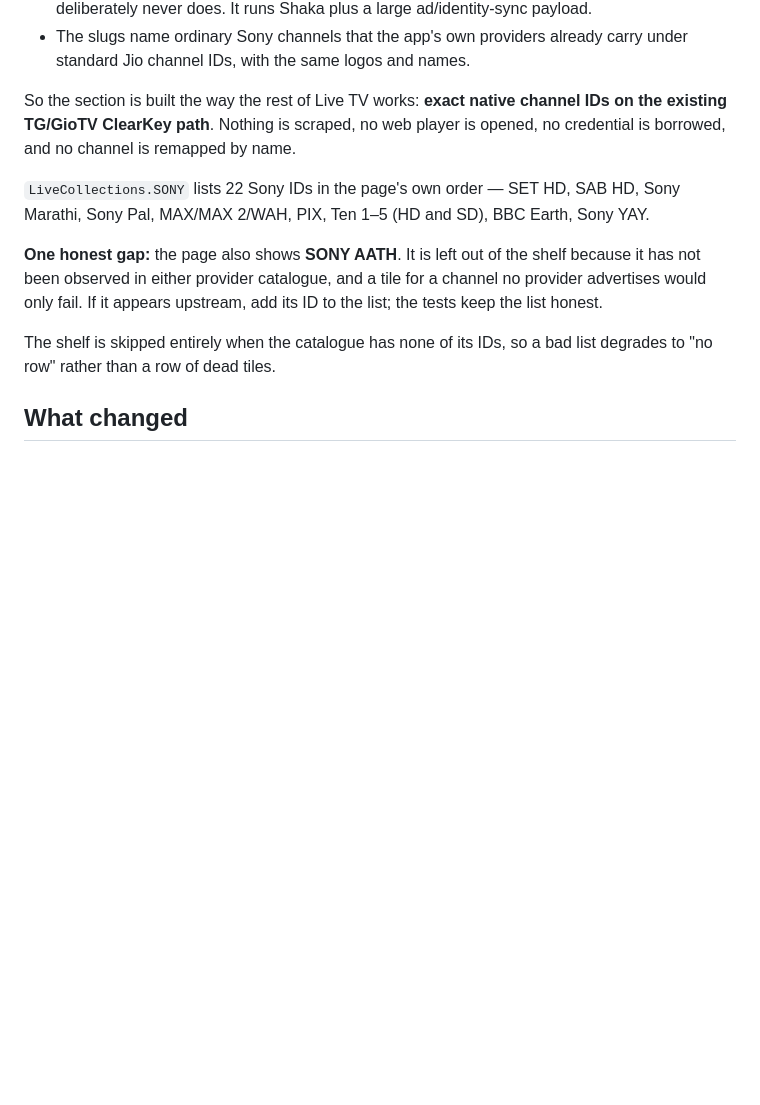
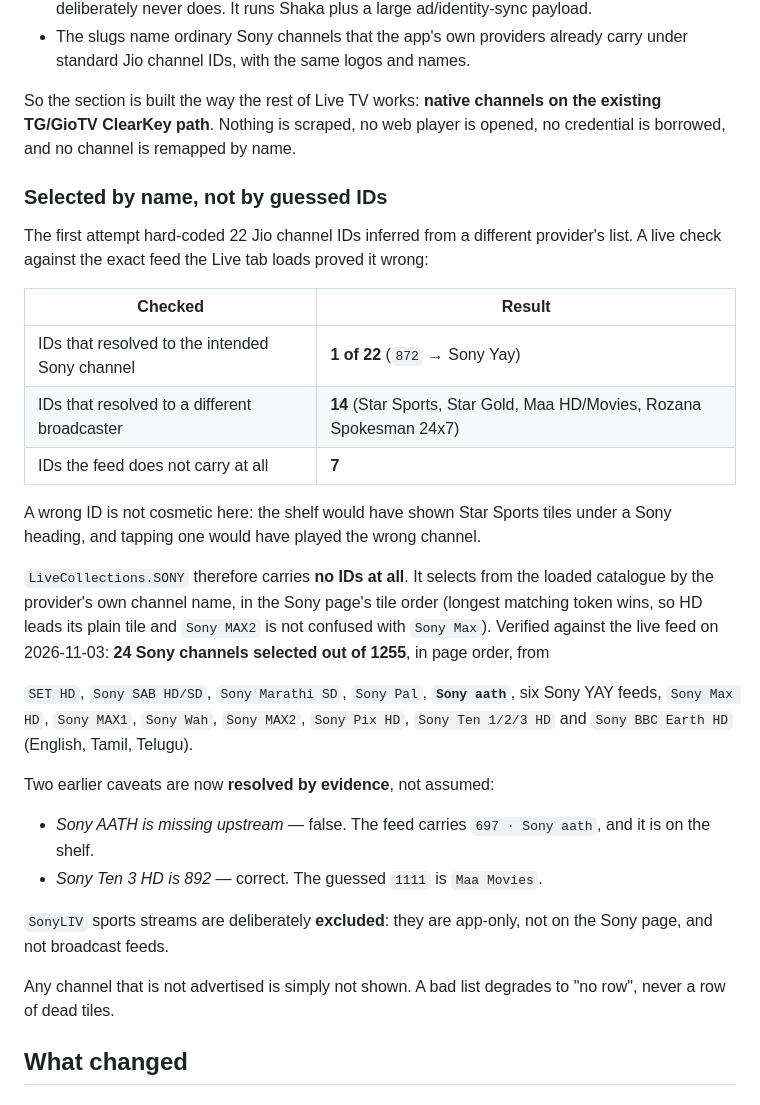
Before and after one commit to creatorAkshanshsahu/v.4.9, a Markdown page: docs/ui-crimson-4.9.45.md, the part around one of its changes. Rendered like a GitHub page; blank space fills up the shorter version.

Commit message:
Record the Sony shelf evidence in the release write-up
The write-up described the shelf as 22 ID-based channels with Sony Aath
missing. Both are now disproven by the live feed: selection is by name, 24
channels come back, and Sony aath (697) is one of them. Replace the caveat
with the measured result and add the verification table.

Co-authored-by: arena-agent <297053741+arena-agent@users.noreply.github.com>

```diff
--- a/docs/ui-crimson-4.9.45.md
+++ b/docs/ui-crimson-4.9.45.md
@@ -21,19 +21,43 @@ That player is **not** a native source:
 - The slugs name ordinary Sony channels that the app's own providers already carry under standard
   Jio channel IDs, with the same logos and names.
 
-So the section is built the way the rest of Live TV works: **exact native channel IDs on the
-existing TG/GioTV ClearKey path**. Nothing is scraped, no web player is opened, no credential is
-borrowed, and no channel is remapped by name.
+So the section is built the way the rest of Live TV works: **native channels on the existing
+TG/GioTV ClearKey path**. Nothing is scraped, no web player is opened, no credential is borrowed, and
+no channel is remapped by name.
 
-`LiveCollections.SONY` lists 22 Sony IDs in the page's own order — SET HD, SAB HD, Sony Marathi,
-Sony Pal, MAX/MAX 2/WAH, PIX, Ten 1–5 (HD and SD), BBC Earth, Sony YAY.
+### Selected by name, not by guessed IDs
 
-**One honest gap:** the page also shows **SONY AATH**. It is left out of the shelf because it has
-not been observed in either provider catalogue, and a tile for a channel no provider advertises
-would only fail. If it appears upstream, add its ID to the list; the tests keep the list honest.
+The first attempt hard-coded 22 Jio channel IDs inferred from a different provider's list. A live
+check against the exact feed the Live tab loads proved it wrong:
 
-The shelf is skipped entirely when the catalogue has none of its IDs, so a bad list degrades to "no
-row" rather than a row of dead tiles.
+| Checked | Result |
+|---|---|
+| IDs that resolved to the intended Sony channel | **1 of 22** (`872` → Sony Yay) |
+| IDs that resolved to a different broadcaster | **14** (Star Sports, Star Gold, Maa HD/Movies, Rozana Spokesman 24x7) |
+| IDs the feed does not carry at all | **7** |
+
+A wrong ID is not cosmetic here: the shelf would have shown Star Sports tiles under a Sony heading,
+and tapping one would have played the wrong channel.
+
+`LiveCollections.SONY` therefore carries **no IDs at all**. It selects from the loaded catalogue by
+the provider's own channel name, in the Sony page's tile order (longest matching token wins, so HD
+leads its plain tile and `Sony MAX2` is not confused with `Sony Max`). Verified against the live feed
+on 2026-11-03: **24 Sony channels selected out of 1255**, in page order, from
+
+`SET HD`, `Sony SAB HD/SD`, `Sony Marathi SD`, `Sony Pal`, **`Sony aath`**, six Sony YAY feeds,
+`Sony Max HD`, `Sony MAX1`, `Sony Wah`, `Sony MAX2`, `Sony Pix HD`, `Sony Ten 1/2/3 HD` and
+`Sony BBC Earth HD` (English, Tamil, Telugu).
+
+Two earlier caveats are now **resolved by evidence**, not assumed:
+
+- *Sony AATH is missing upstream* — false. The feed carries `697 · Sony aath`, and it is on the shelf.
+- *Sony Ten 3 HD is 892* — correct. The guessed `1111` is `Maa Movies`.
+
+`SonyLIV` sports streams are deliberately **excluded**: they are app-only, not on the Sony page, and
+not broadcast feeds.
+
+Any channel that is not advertised is simply not shown. A bad list degrades to "no row", never a row
+of dead tiles.
 
 ## What changed
 
```
Also changed, not shown: other parts of docs/ui-crimson-4.9.45.md (+17 -3 lines).
